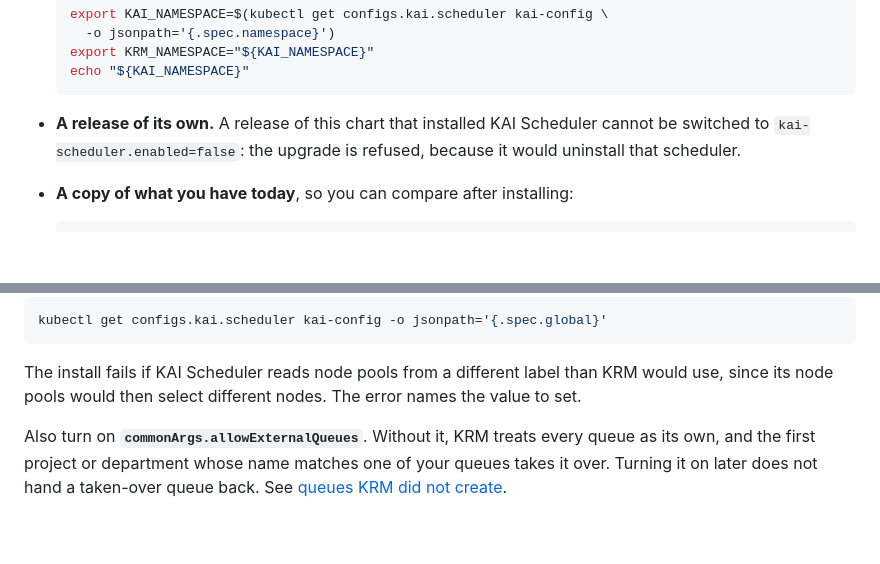
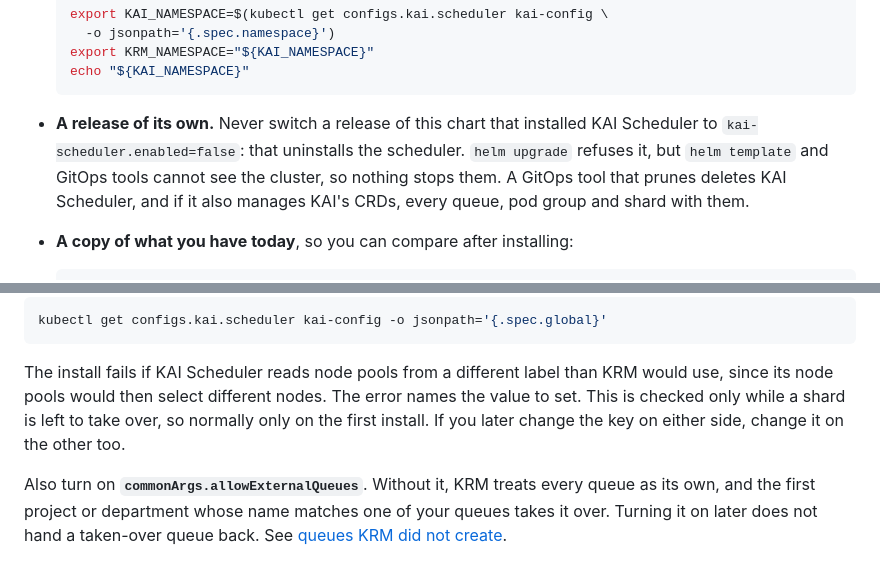
Before and after one commit to kai-scheduler/kai-resource-management, a Markdown page: docs/getting-started/co-install-with-existing-kai.md, 2 parts joined by grey strips. Rendered like a GitHub page; blank space fills up the shorter version.

````diff
--- a/docs/getting-started/co-install-with-existing-kai.md
+++ b/docs/getting-started/co-install-with-existing-kai.md
@@ -46,9 +46,11 @@ it, keep scheduling as before.
   echo "${KAI_NAMESPACE}"
   ```
 
-- **A release of its own.** A release of this chart that installed KAI Scheduler cannot be
-  switched to `kai-scheduler.enabled=false`: the upgrade is refused, because it would
-  uninstall that scheduler.
+- **A release of its own.** Never switch a release of this chart that installed KAI Scheduler
+  to `kai-scheduler.enabled=false`: that uninstalls the scheduler. `helm upgrade` refuses it,
+  but `helm template` and GitOps tools cannot see the cluster, so nothing stops them. A
+  GitOps tool that prunes deletes KAI Scheduler, and if it also manages KAI's CRDs, every
+  queue, pod group and shard with them.
 
 - **A copy of what you have today**, so you can compare after installing:
 
@@ -113,6 +119,8 @@ kubectl get configs.kai.scheduler kai-config -o jsonpath='{.spec.global}'
 
 The install fails if KAI Scheduler reads node pools from a different label than KRM would use,
 since its node pools would then select different nodes. The error names the value to set.
+This is checked only while a shard is left to take over, so normally only on the first
+install. If you later change the key on either side, change it on the other too.
 
 Also turn on **`commonArgs.allowExternalQueues`**. Without it, KRM treats every queue as its
 own, and the first project or department whose name matches one of your queues takes it
````
Also changed, not shown: other parts of docs/getting-started/co-install-with-existing-kai.md (+43 -28 lines), docs/concepts/node-pools.md (+1 -1 lines).
